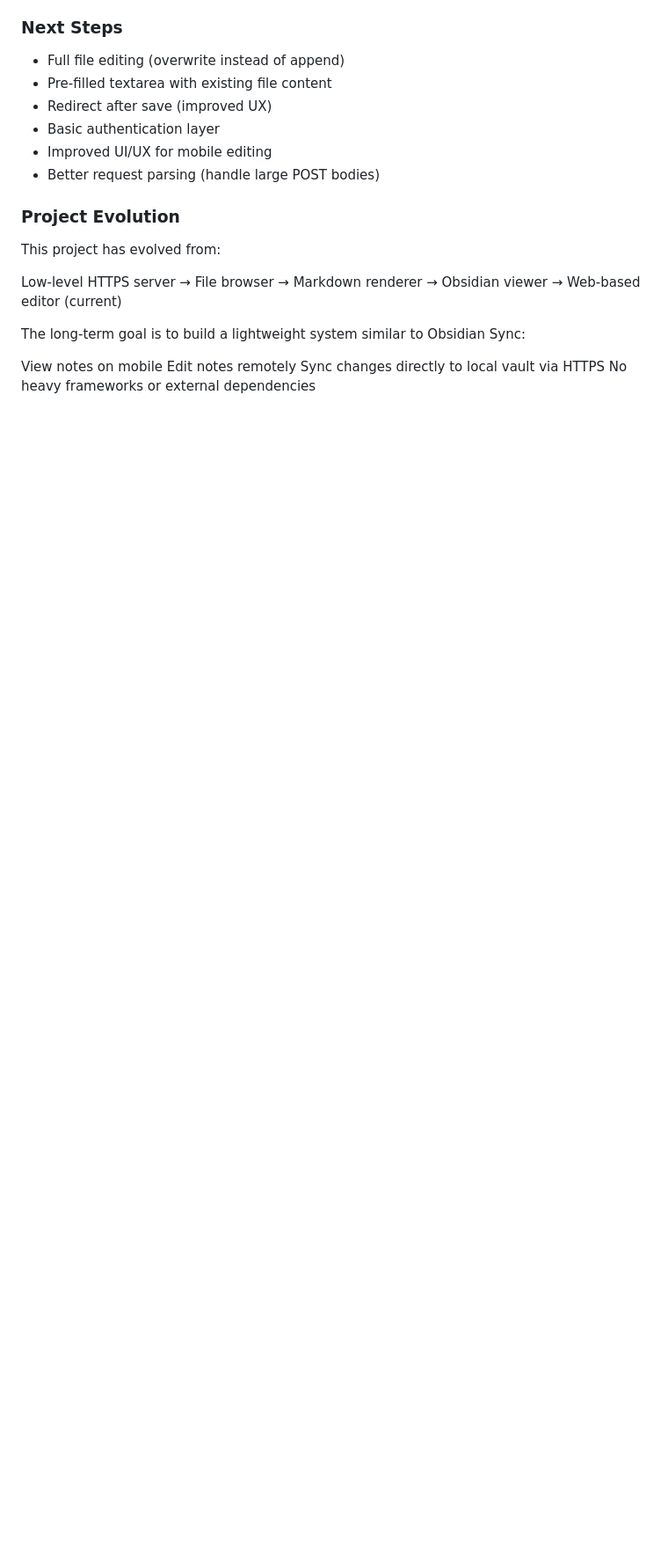
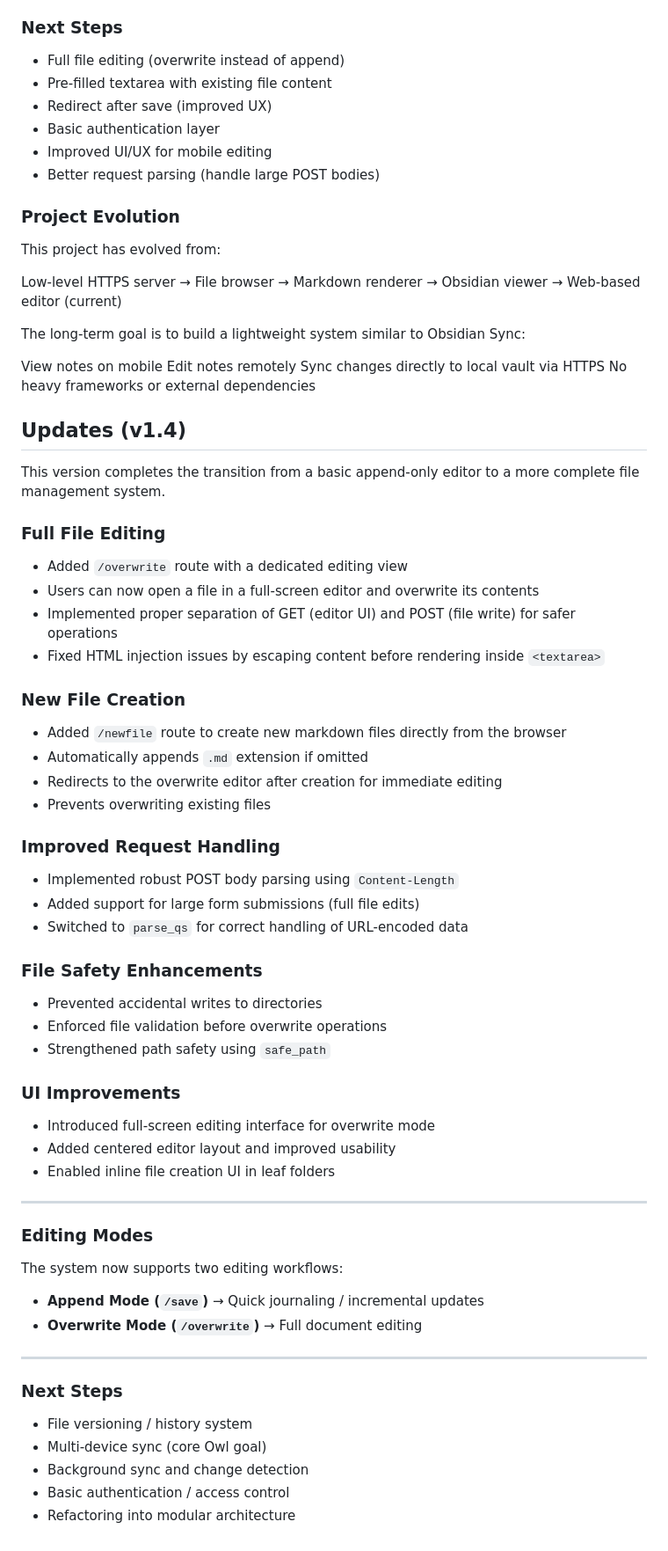
Before and after one commit to VirenSumbly/https_server, a Markdown page: README.md, the part around the change. Shown at 88% size. Rendered like a GitHub page; blank space fills up the shorter version.

Commit message:
v1.4 readme changes

```diff
--- a/README.md
+++ b/README.md
@@ -180,3 +180,58 @@ View notes on mobile
 Edit notes remotely
 Sync changes directly to local vault via HTTPS
 No heavy frameworks or external dependencies
+
+## Updates (v1.4)
+
+This version completes the transition from a basic append-only editor to a more complete file management system.
+
+### Full File Editing
+
+* Added `/overwrite` route with a dedicated editing view
+* Users can now open a file in a full-screen editor and overwrite its contents
+* Implemented proper separation of GET (editor UI) and POST (file write) for safer operations
+* Fixed HTML injection issues by escaping content before rendering inside `<textarea>`
+
+### New File Creation
+
+* Added `/newfile` route to create new markdown files directly from the browser
+* Automatically appends `.md` extension if omitted
+* Redirects to the overwrite editor after creation for immediate editing
+* Prevents overwriting existing files
+
+### Improved Request Handling
+
+* Implemented robust POST body parsing using `Content-Length`
+* Added support for large form submissions (full file edits)
+* Switched to `parse_qs` for correct handling of URL-encoded data
+
+### File Safety Enhancements
+
+* Prevented accidental writes to directories
+* Enforced file validation before overwrite operations
+* Strengthened path safety using `safe_path`
+
+### UI Improvements
+
+* Introduced full-screen editing interface for overwrite mode
+* Added centered editor layout and improved usability
+* Enabled inline file creation UI in leaf folders
+
+---
+
+### Editing Modes
+
+The system now supports two editing workflows:
+
+* **Append Mode (`/save`)** → Quick journaling / incremental updates
+* **Overwrite Mode (`/overwrite`)** → Full document editing
+
+---
+
+### Next Steps
+
+* File versioning / history system
+* Multi-device sync (core Owl goal)
+* Background sync and change detection
+* Basic authentication / access control
+* Refactoring into modular architecture
```
